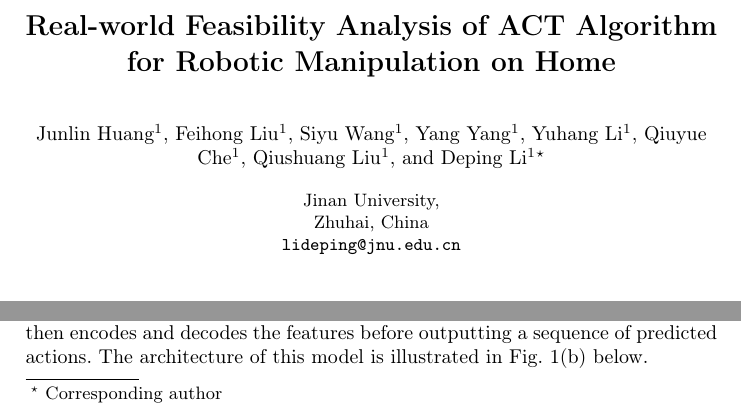
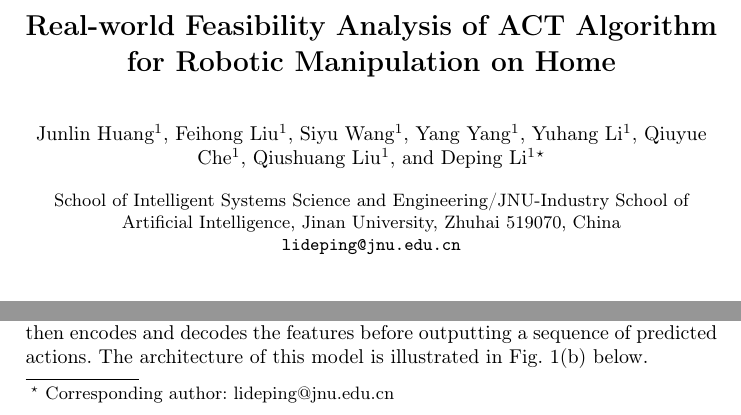
Before and after one commit to HuangJunLin8/CINT, a LaTeX paper (paper.tex): two parts of page 1 of 10, joined at a grey line, cut so that both start at the same text. Compiled offline with pdfLaTeX.

Commit message:
fix:作者信息修改学院+邮编+左下角通讯

```diff
--- a/paper.tex
+++ b/paper.tex
@@ -60,17 +60,21 @@
   Yuhang Li\inst{1} \and
   Qiuyue Che\inst{1} \and
   Qiushuang Liu\inst{1} \and
-  Deping Li\inst{1}\thanks{Corresponding author}  % 标记通讯作者
+  Deping Li\inst{1}\thanks{Corresponding author: lideping@jnu.edu.cn}
 }
 
 \authorrunning{Huang et al.}  % 保持运行标题简洁
 
+
 \institute{
-  Jinan University, \\
-  Zhuhai, China \\
-  \email{lideping@jnu.edu.cn}  % 优先展示通讯作者邮箱 \\  % 如果会议允许只放一个邮箱
+  School of Intelligent Systems Science and Engineering/JNU-Industry School of Artificial Intelligence,   % 补充学院名称
+  Jinan University,
+  Zhuhai 519070, China \\ % 补充邮编
+  \email{lideping@jnu.edu.cn}  % 明确标记通讯作者邮箱
   %\email{gzhuangjunlin@163.com}
 }
+
+
 \maketitle
 
 
```
Also changed, not shown: paper.tex (10 more changed lines).
